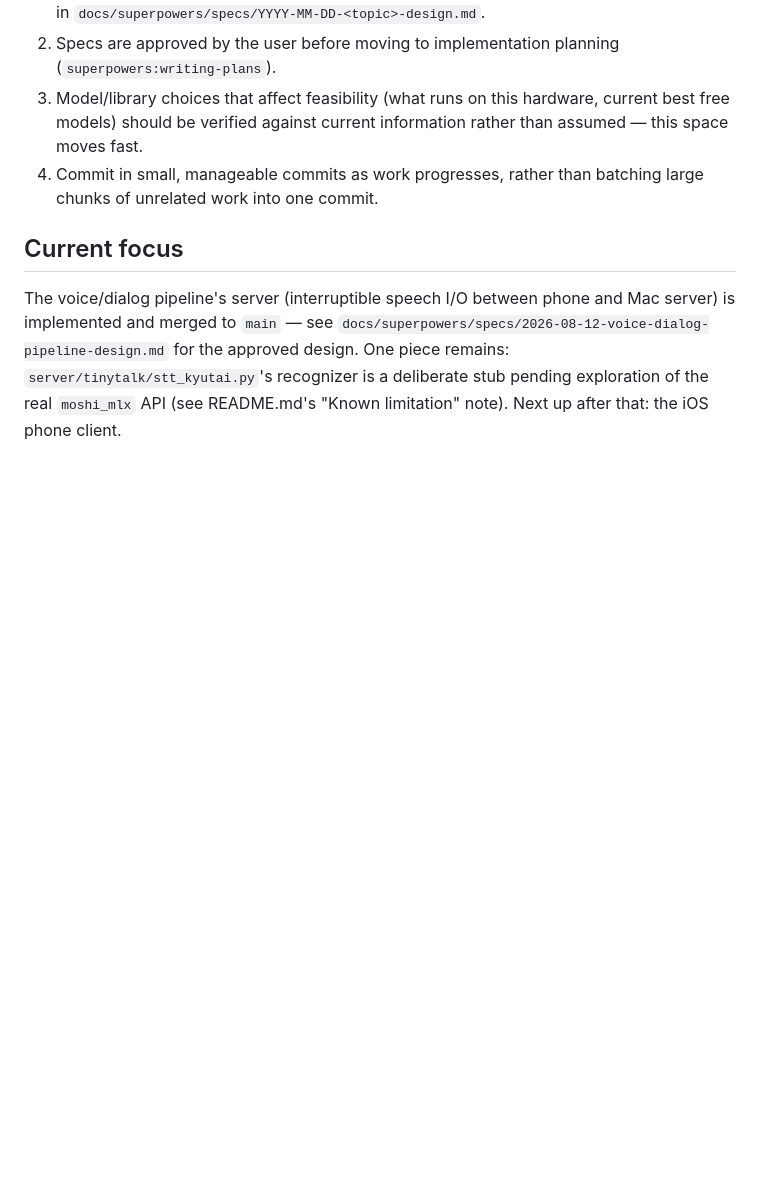
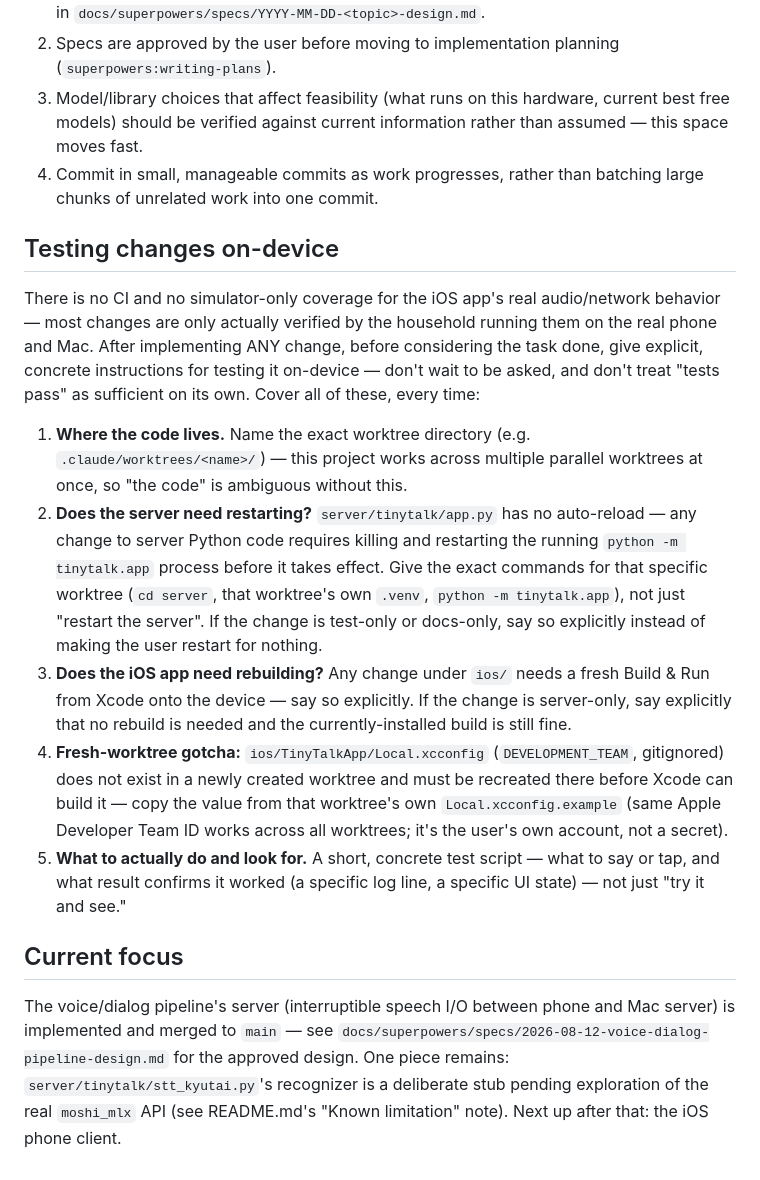
Before and after one commit to jessvb/tiny-talk-adventures, a Markdown page: CLAUDE.md, the part around the change. GitHub-like rendering; blank space fills up the shorter version.

Commit message:
docs: require explicit on-device testing instructions after every change
Codifies a process gap that bit this session twice already: forgetting
to say whether the server needs restarting or the app needs rebuilding
after implementing something. No CI/simulator coverage exists for real
audio/network behavior here, so on-device testing by the household is
the only verification that actually happens -- the instructions for it
need to be as automatic as running the tests themselves.

Co-Authored-By: Claude Opus 5 <noreply@anthropic.com>
Claude-Session: https://claude.ai/code/session_01GXRiR6sf338BjHuqWVXt49

```diff
--- a/CLAUDE.md
+++ b/CLAUDE.md
@@ -51,6 +51,41 @@ This project uses the `superpowers` skill set for design and implementation:
 4. Commit in small, manageable commits as work progresses, rather than
    batching large chunks of unrelated work into one commit.
 
+## Testing changes on-device
+
+There is no CI and no simulator-only coverage for the iOS app's real
+audio/network behavior — most changes are only actually verified by the
+household running them on the real phone and Mac. After implementing
+ANY change, before considering the task done, give explicit, concrete
+instructions for testing it on-device — don't wait to be asked, and
+don't treat "tests pass" as sufficient on its own. Cover all of these,
+every time:
+
+1. **Where the code lives.** Name the exact worktree directory (e.g.
+   `.claude/worktrees/<name>/`) — this project works across multiple
+   parallel worktrees at once, so "the code" is ambiguous without this.
+2. **Does the server need restarting?** `server/tinytalk/app.py` has no
+   auto-reload — any change to server Python code requires killing and
+   restarting the running `python -m tinytalk.app` process before it
+   takes effect. Give the exact commands for that specific worktree
+   (`cd server`, that worktree's own `.venv`, `python -m tinytalk.app`),
+   not just "restart the server". If the change is test-only or
+   docs-only, say so explicitly instead of making the user restart for
+   nothing.
+3. **Does the iOS app need rebuilding?** Any change under `ios/` needs a
+   fresh Build & Run from Xcode onto the device — say so explicitly. If
+   the change is server-only, say explicitly that no rebuild is needed
+   and the currently-installed build is still fine.
+4. **Fresh-worktree gotcha:** `ios/TinyTalkApp/Local.xcconfig`
+   (`DEVELOPMENT_TEAM`, gitignored) does not exist in a newly created
+   worktree and must be recreated there before Xcode can build it — copy
+   the value from that worktree's own `Local.xcconfig.example` (same
+   Apple Developer Team ID works across all worktrees; it's the user's
+   own account, not a secret).
+5. **What to actually do and look for.** A short, concrete test script —
+   what to say or tap, and what result confirms it worked (a specific
+   log line, a specific UI state) — not just "try it and see."
+
 ## Current focus
 
 The voice/dialog pipeline's server (interruptible speech I/O between phone
```
